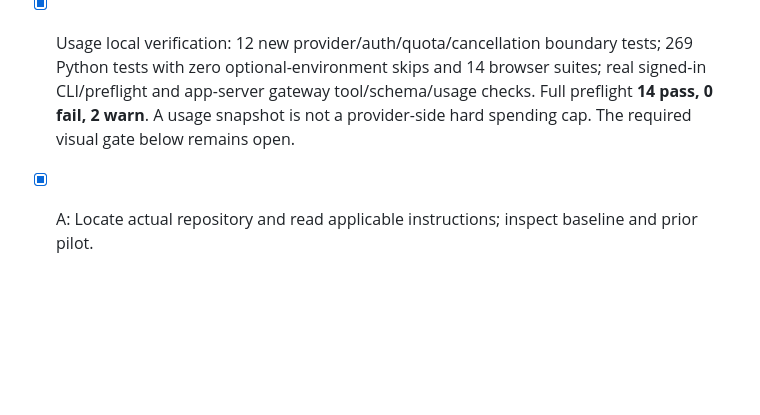
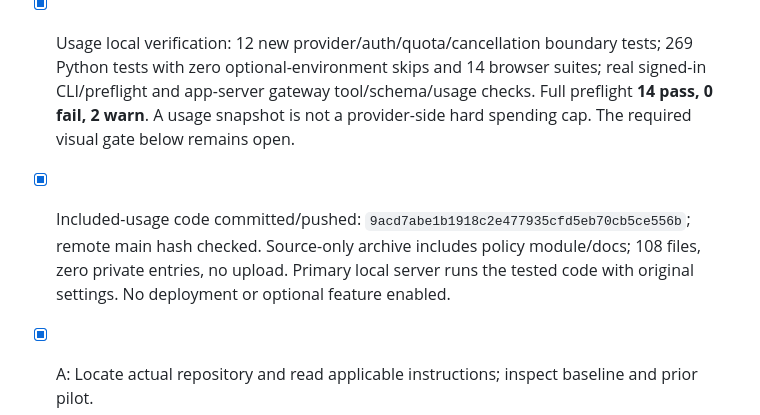
Before and after one commit to fwnivaen/Jarvis, a Markdown page: docs/upgrade-checklist.md, the part around the change. GitHub-like rendering; blank space fills up the shorter version.

```diff
--- a/docs/upgrade-checklist.md
+++ b/docs/upgrade-checklist.md
@@ -8,6 +8,7 @@ Implementation is distinct from acceptance. An unchecked gate stays off. Existin
 
 - [x] Usage constraint (user continuation), implemented and locally verified: enforce the existing ChatGPT/Codex subscription route; block separately billed API providers even when keys or model aliases exist. Check authentication/allowances without logging identity or credentials. No credit purchases, automatic resets, paid fallback, or unverified free-provider claims. See [policy and limits](usage-policy.md).
 - [x] Usage local verification: 12 new provider/auth/quota/cancellation boundary tests; 269 Python tests with zero optional-environment skips and 14 browser suites; real signed-in CLI/preflight and app-server gateway tool/schema/usage checks. Full preflight **14 pass, 0 fail, 2 warn**. A usage snapshot is not a provider-side hard spending cap. The required visual gate below remains open.
+- [x] Included-usage code committed/pushed: `9acd7abe1b1918c2e477935cfd5eb70cb5ce556b`; remote main hash checked. Source-only archive includes policy module/docs; 108 files, zero private entries, no upload. Primary local server runs the tested code with original settings. No deployment or optional feature enabled.
 
 - [x] A: Locate actual repository and read applicable instructions; inspect baseline and prior pilot.
 - [x] A: Standard Python baseline: 184 tests, 25 skipped; full live preflight: **14 pass, 0 fail, 2 warn**. Raw evidence: `.local/upgrade-evidence/baseline-{python,preflight}.txt` (private, untracked).
```
Also changed, not shown: docs/upgrade-evidence.md (+8 -0 lines), docs/upgrade-results.md (+2 -0 lines).
